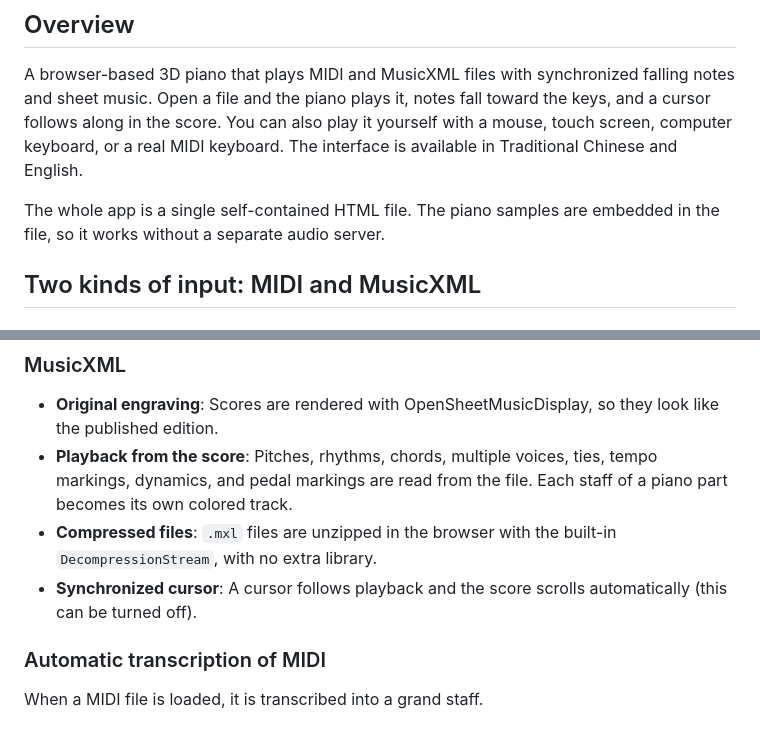
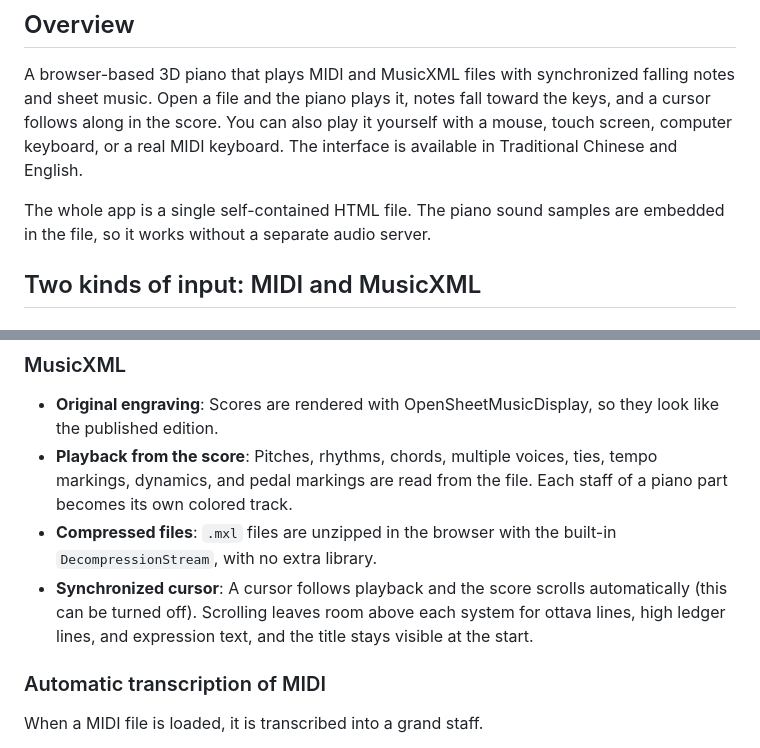
Before and after one commit to RenCheng0525/WebGL-Piano, a Markdown page: README.md, 2 parts joined by grey strips. Drawn GitHub-style.

```diff
--- a/README.md
+++ b/README.md
@@ -8,7 +8,7 @@ Generated by Claude with prompts only, no manual code editing.
 
 A browser-based 3D piano that plays MIDI and MusicXML files with synchronized falling notes and sheet music. Open a file and the piano plays it, notes fall toward the keys, and a cursor follows along in the score. You can also play it yourself with a mouse, touch screen, computer keyboard, or a real MIDI keyboard. The interface is available in Traditional Chinese and English.
 
-The whole app is a single self-contained HTML file. The piano samples are embedded in the file, so it works without a separate audio server.
+The whole app is a single self-contained HTML file. The piano sound samples are embedded in the file, so it works without a separate audio server.
 
 ## Two kinds of input: MIDI and MusicXML
 
@@ -48,7 +61,7 @@ If you want a clean score, MusicXML is the better choice. Many scores on sites s
 - **Original engraving**: Scores are rendered with OpenSheetMusicDisplay, so they look like the published edition.
 - **Playback from the score**: Pitches, rhythms, chords, multiple voices, ties, tempo markings, dynamics, and pedal markings are read from the file. Each staff of a piano part becomes its own colored track.
 - **Compressed files**: `.mxl` files are unzipped in the browser with the built-in `DecompressionStream`, with no extra library.
-- **Synchronized cursor**: A cursor follows playback and the score scrolls automatically (this can be turned off).
+- **Synchronized cursor**: A cursor follows playback and the score scrolls automatically (this can be turned off). Scrolling leaves room above each system for ottava lines, high ledger lines, and expression text, and the title stays visible at the start.
 
 ### Automatic transcription of MIDI
 
```
Also changed, not shown: other parts of README.md (+19 -4 lines).
